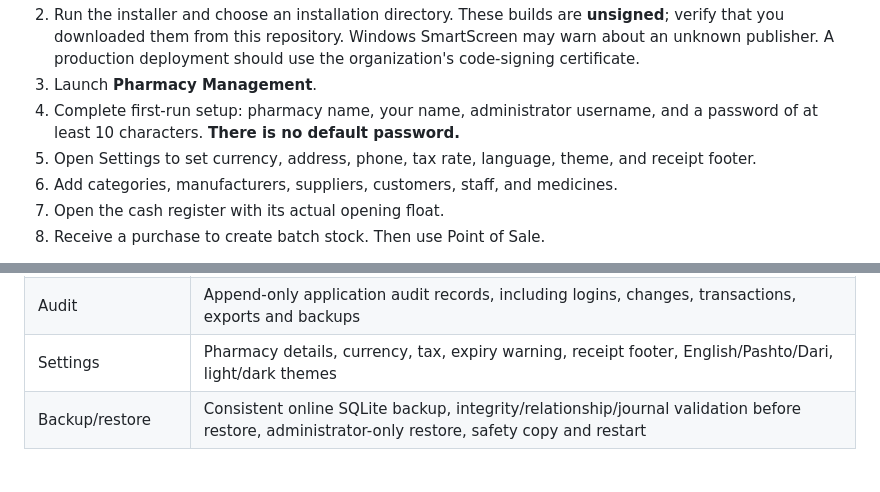
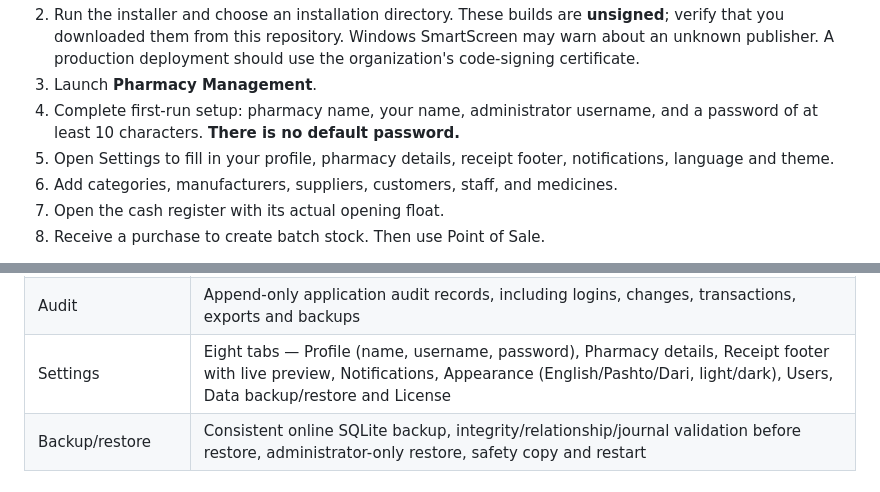
Before and after one commit to husoftdeveloper-del/Pharmacy_management-, a Markdown page: README.md, 2 parts joined by grey strips. Drawn GitHub-style.

Commit message:
Document the build 53 settings rebuild
Co-authored-by: arena-agent <297053741+arena-agent@users.noreply.github.com>

```diff
--- a/README.md
+++ b/README.md
@@ -12,7 +12,7 @@ An offline Windows desktop application built with **pure HTML5, CSS3, Vanilla Ja
 2. Run the installer and choose an installation directory. These builds are **unsigned**; verify that you downloaded them from this repository. Windows SmartScreen may warn about an unknown publisher. A production deployment should use the organization's code-signing certificate.
 3. Launch **Pharmacy Management**.
 4. Complete first-run setup: pharmacy name, your name, administrator username, and a password of at least 10 characters. **There is no default password.**
-5. Open Settings to set currency, address, phone, tax rate, language, theme, and receipt footer.
+5. Open Settings to fill in your profile, pharmacy details, receipt footer, notifications, language and theme.
 6. Add categories, manufacturers, suppliers, customers, staff, and medicines.
 7. Open the cash register with its actual opening float.
 8. Receive a purchase to create batch stock. Then use Point of Sale.
@@ -107,7 +107,7 @@ The GitHub workflow `.github/workflows/windows.yml` runs the checks, database te
 | Reports | Nine tabs (Overview, Sales, Profit, Inventory, Expiry, Purchases, Expenses, Customers, Suppliers). Overview has a period picker, eight KPI cards and a revenue/profit trend chart. Every other tab has its own filter row (invoice/customer/cashier/status, medicine, category, expiry window), its own KPI boxes and its own table, with a live search and an Empty “No data for the selected filters.” state; the whole tab exports PDF and CSV |
 | Users/permissions | Administrator, pharmacist, cashier, accountant defaults; per-module overrides; password changes; last-admin/self-demotion protection; an administrator always keeps every module, and sign-in never depends on a single module permission |
 | Audit | Append-only application audit records, including logins, changes, transactions, exports and backups |
-| Settings | Pharmacy details, currency, tax, expiry warning, receipt footer, English/Pashto/Dari, light/dark themes |
+| Settings | Eight tabs — Profile (name, username, password), Pharmacy details, Receipt footer with live preview, Notifications, Appearance (English/Pashto/Dari, light/dark), Users, Data backup/restore and License |
 | Backup/restore | Consistent online SQLite backup, integrity/relationship/journal validation before restore, administrator-only restore, safety copy and restart |
 
 ## Daily workflow
```
Also changed, not shown: DELIVERY.md (+36 -7 lines).
